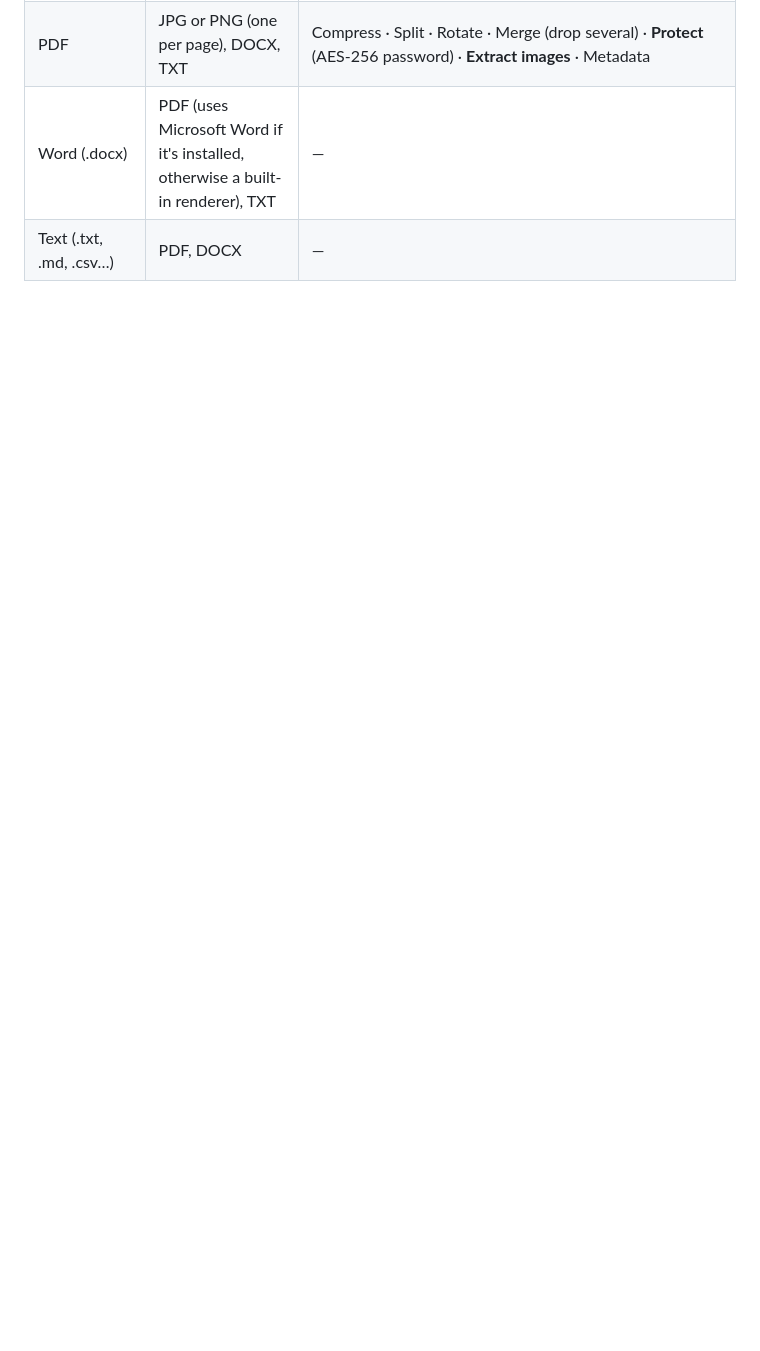
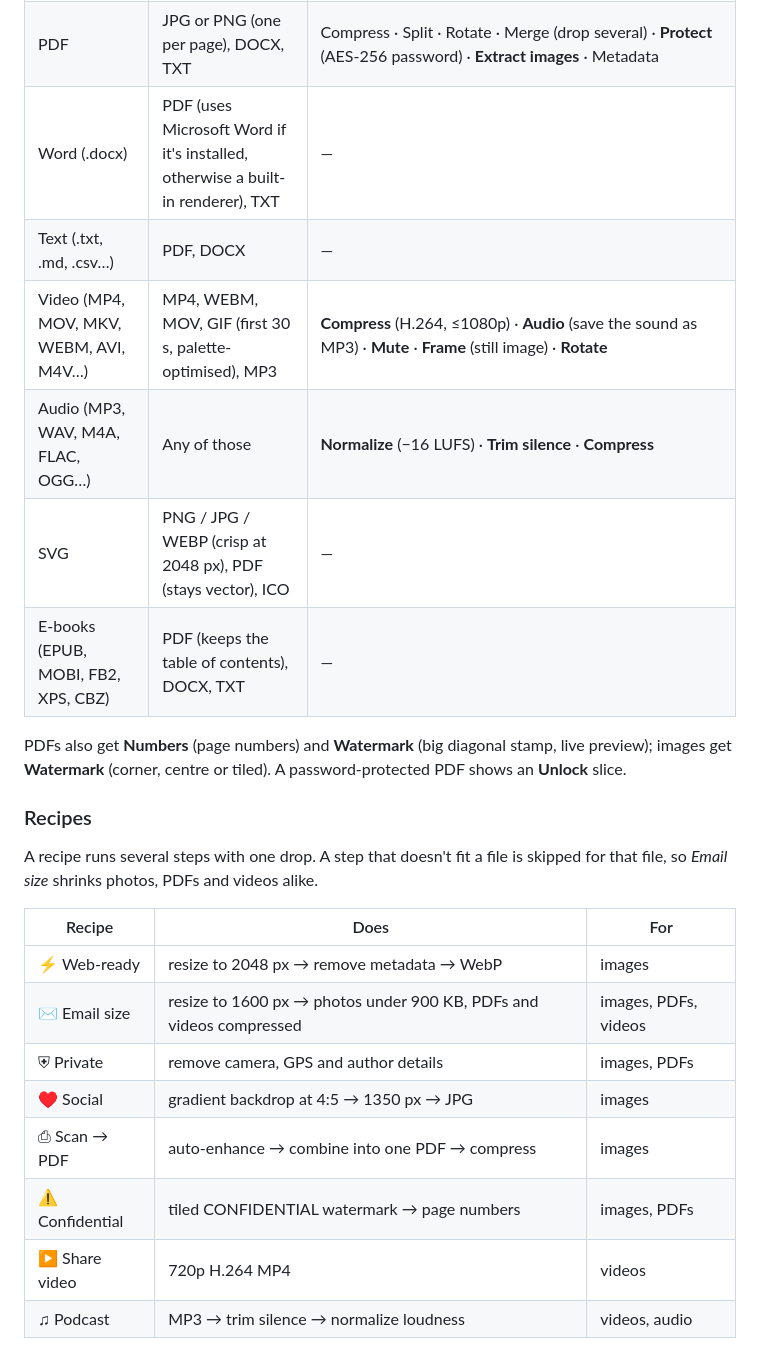
Before and after one commit to prithwirajmukherjee15-cmd/DropDial, a Markdown page: README.md, the part around one of its changes. Rendered like a GitHub page; blank space fills up the shorter version.

```diff
--- a/README.md
+++ b/README.md
@@ -66,3 +79,25 @@ You can also right-click a file → **DragShift…**, use **Send to → DragShif
 | PDF | JPG or PNG (one per page), DOCX, TXT | Compress · Split · Rotate · Merge (drop several) · **Protect** (AES-256 password) · **Extract images** · Metadata |
 | Word (.docx) | PDF (uses Microsoft Word if it's installed, otherwise a built-in renderer), TXT | — |
 | Text (.txt, .md, .csv…) | PDF, DOCX | — |
+| Video (MP4, MOV, MKV, WEBM, AVI, M4V…) | MP4, WEBM, MOV, GIF (first 30 s, palette-optimised), MP3 | **Compress** (H.264, ≤1080p) · **Audio** (save the sound as MP3) · **Mute** · **Frame** (still image) · **Rotate** |
+| Audio (MP3, WAV, M4A, FLAC, OGG…) | Any of those | **Normalize** (−16 LUFS) · **Trim silence** · **Compress** |
+| SVG | PNG / JPG / WEBP (crisp at 2048 px), PDF (stays vector), ICO | — |
+| E-books (EPUB, MOBI, FB2, XPS, CBZ) | PDF (keeps the table of contents), DOCX, TXT | — |
+
+PDFs also get **Numbers** (page numbers) and **Watermark** (big diagonal stamp, live preview); images get **Watermark** (corner, centre or tiled). A password-protected PDF shows an **Unlock** slice.
+
+### Recipes
+
+A recipe runs several steps with one drop. A step that doesn't fit a file is skipped for that file, so *Email size* shrinks photos, PDFs and videos alike.
+
+| Recipe | Does | For |
+|---|---|---|
+| ⚡ Web-ready | resize to 2048 px → remove metadata → WebP | images |
+| ✉ Email size | resize to 1600 px → photos under 900 KB, PDFs and videos compressed | images, PDFs, videos |
+| ⛨ Private | remove camera, GPS and author details | images, PDFs |
+| ♥ Social | gradient backdrop at 4:5 → 1350 px → JPG | images |
+| ⎙ Scan → PDF | auto-enhance → combine into one PDF → compress | images |
+| ⚠ Confidential | tiled CONFIDENTIAL watermark → page numbers | images, PDFs |
+| ▶ Share video | 720p H.264 MP4 | videos |
+| ♫ Podcast | MP3 → trim silence → normalize loudness | videos, audio |
+
```
Also changed, not shown: other parts of README.md (+51 -10 lines), docs/recipes.png (added), docs/rings.png (added), docs/tip-cashapp.png (deleted), 10 other files.
